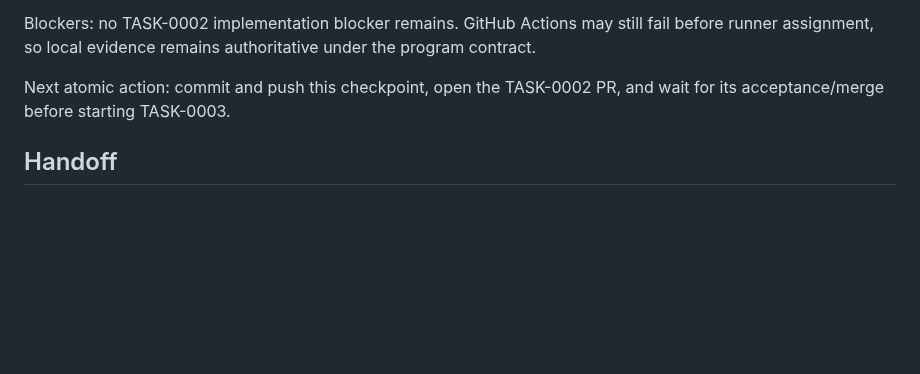
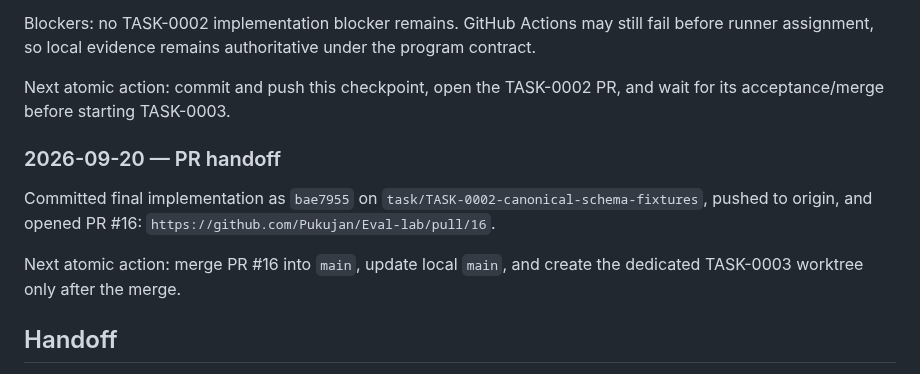
Before and after one commit to Pukujan/Eval-lab, a Markdown page: tasks/TASK-0002-canonical-schema-fixtures.md, the part around the change. Drawn GitHub-style; blank space fills up the shorter version.

Commit message:
TASK-0002: record pull request checkpoint

```diff
--- a/tasks/TASK-0002-canonical-schema-fixtures.md
+++ b/tasks/TASK-0002-canonical-schema-fixtures.md
@@ -202,6 +202,12 @@ Blockers: no TASK-0002 implementation blocker remains. GitHub Actions may still
 
 Next atomic action: commit and push this checkpoint, open the TASK-0002 PR, and wait for its acceptance/merge before starting TASK-0003.
 
+### 2026-09-20 — PR handoff
+
+Committed final implementation as `bae7955` on `task/TASK-0002-canonical-schema-fixtures`, pushed to origin, and opened PR #16: `https://github.com/Pukujan/Eval-lab/pull/16`.
+
+Next atomic action: merge PR #16 into `main`, update local `main`, and create the dedicated TASK-0003 worktree only after the merge.
+
 ## Handoff
 
 On completion, TASK-0003 receives the canonical JudgeRecord/JudgePrediction contract. Do not begin provider-specific schema redesign in TASK-0003.
```
Also changed, not shown: checkpoints/CURRENT.md (+3 -1 lines).
